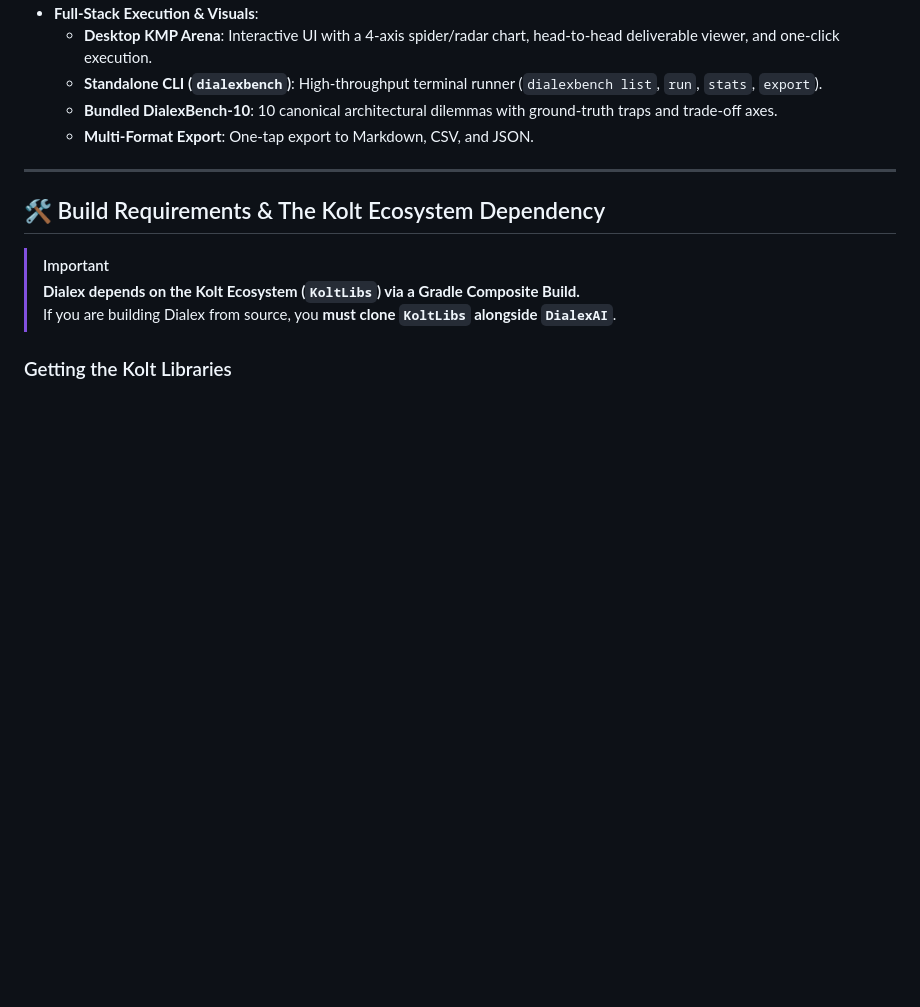
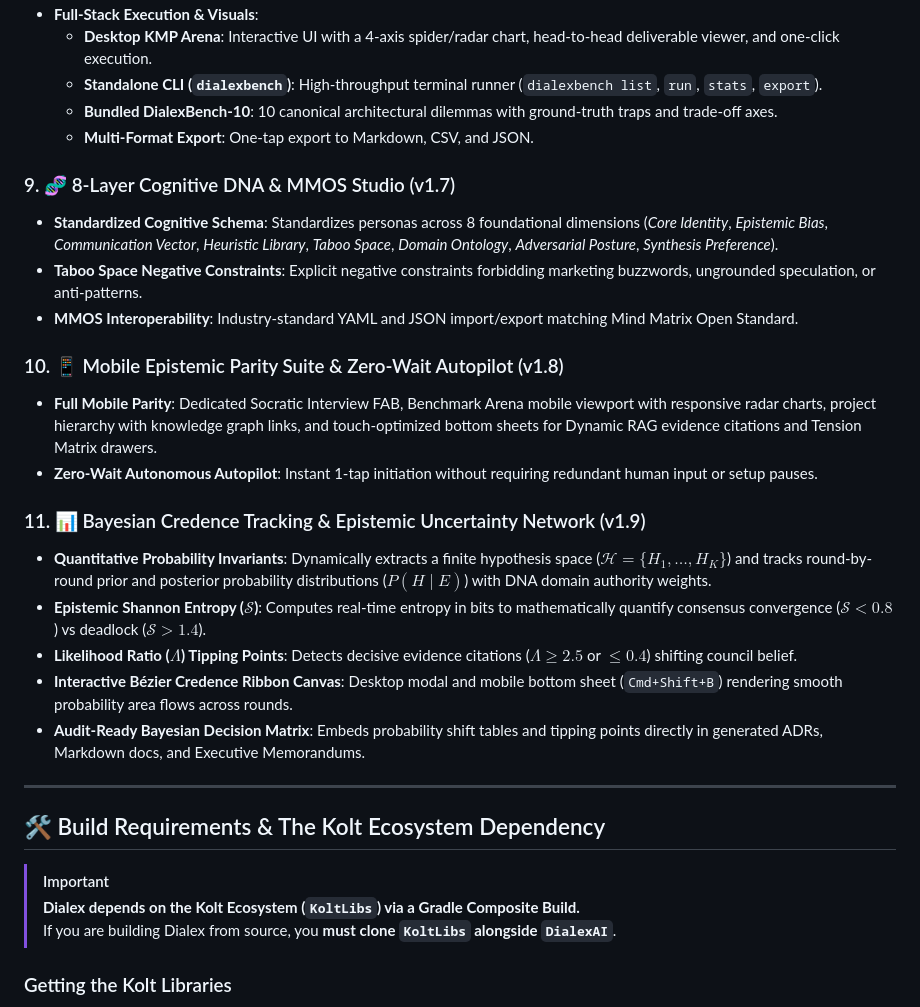
Before and after one commit to Kolta-Labs/DialexAI, a Markdown page: README.md, the part around the change. Rendered like a GitHub page; blank space fills up the shorter version.

Commit message:
docs: document feature 09 completion across feature lists and project readmes

```diff
--- a/README.md
+++ b/README.md
@@ -185,6 +185,22 @@ flowchart TD
   - **Bundled DialexBench-10**: 10 canonical architectural dilemmas with ground-truth traps and trade-off axes.
   - **Multi-Format Export**: One-tap export to Markdown, CSV, and JSON.
 
+### 9. 🧬 8-Layer Cognitive DNA & MMOS Studio (v1.7)
+- **Standardized Cognitive Schema**: Standardizes personas across 8 foundational dimensions (*Core Identity*, *Epistemic Bias*, *Communication Vector*, *Heuristic Library*, *Taboo Space*, *Domain Ontology*, *Adversarial Posture*, *Synthesis Preference*).
+- **Taboo Space Negative Constraints**: Explicit negative constraints forbidding marketing buzzwords, ungrounded speculation, or anti-patterns.
+- **MMOS Interoperability**: Industry-standard YAML and JSON import/export matching Mind Matrix Open Standard.
+
+### 10. 📱 Mobile Epistemic Parity Suite & Zero-Wait Autopilot (v1.8)
+- **Full Mobile Parity**: Dedicated Socratic Interview FAB, Benchmark Arena mobile viewport with responsive radar charts, project hierarchy with knowledge graph links, and touch-optimized bottom sheets for Dynamic RAG evidence citations and Tension Matrix drawers.
+- **Zero-Wait Autonomous Autopilot**: Instant 1-tap initiation without requiring redundant human input or setup pauses.
+
+### 11. 📊 Bayesian Credence Tracking & Epistemic Uncertainty Network (v1.9)
+- **Quantitative Probability Invariants**: Dynamically extracts a finite hypothesis space ($\mathcal{H} = \{ H_1, \dots, H_K \}$) and tracks round-by-round prior and posterior probability distributions ($P(H \mid E)$) with DNA domain authority weights.
+- **Epistemic Shannon Entropy ($\mathcal{S}$)**: Computes real-time entropy in bits to mathematically quantify consensus convergence ($\mathcal{S} < 0.8$) vs deadlock ($\mathcal{S} > 1.4$).
+- **Likelihood Ratio ($\Lambda$) Tipping Points**: Detects decisive evidence citations ($\Lambda \ge 2.5$ or $\le 0.4$) shifting council belief.
+- **Interactive Bézier Credence Ribbon Canvas**: Desktop modal and mobile bottom sheet (`Cmd+Shift+B`) rendering smooth probability area flows across rounds.
+- **Audit-Ready Bayesian Decision Matrix**: Embeds probability shift tables and tipping points directly in generated ADRs, Markdown docs, and Executive Memorandums.
+
 ---
 
 ## 🛠️ Build Requirements & The Kolt Ecosystem Dependency
```
Also changed, not shown: docs/02_FEATURE_LIST.md (+1 -2 lines), docs/04_PENDING_FEATURES_SPEC.md (+2 -2 lines).
